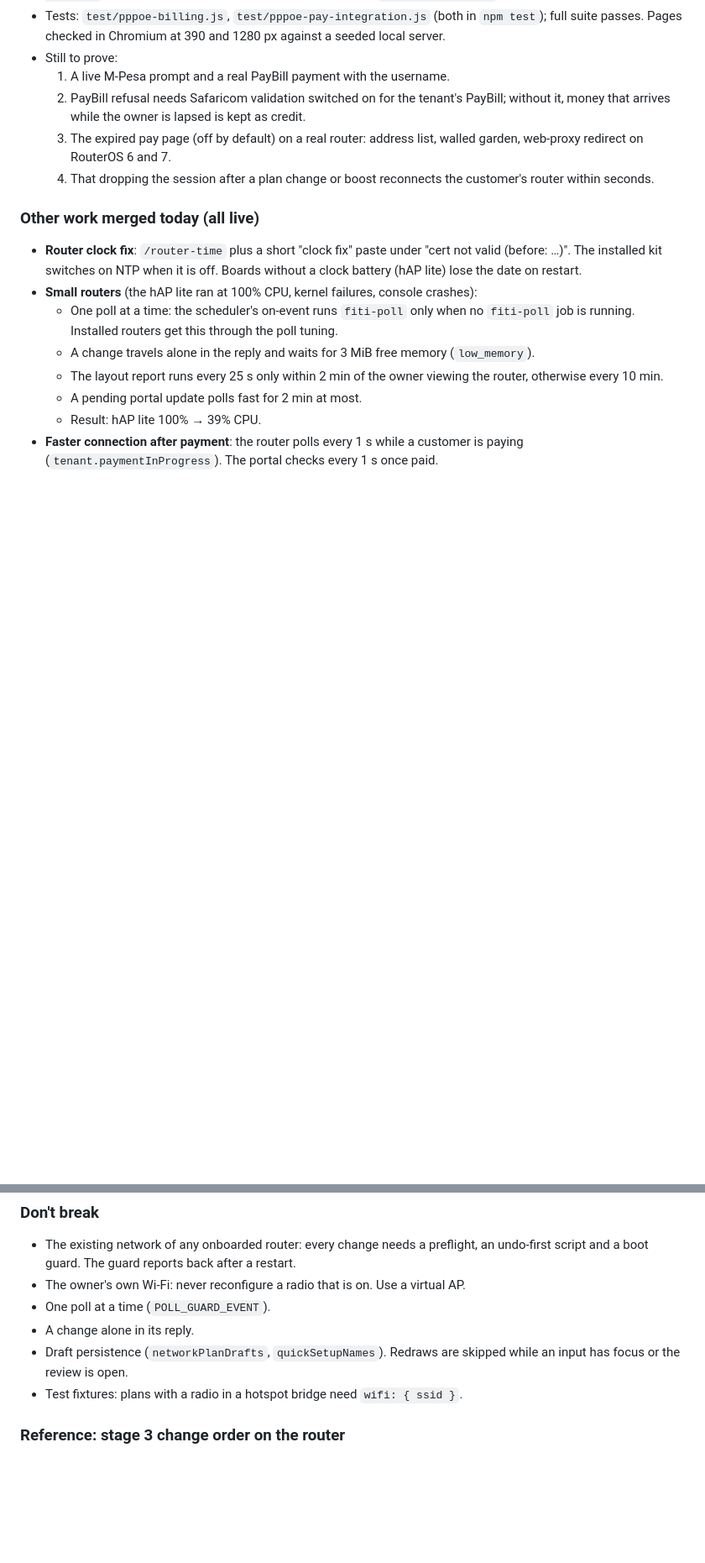
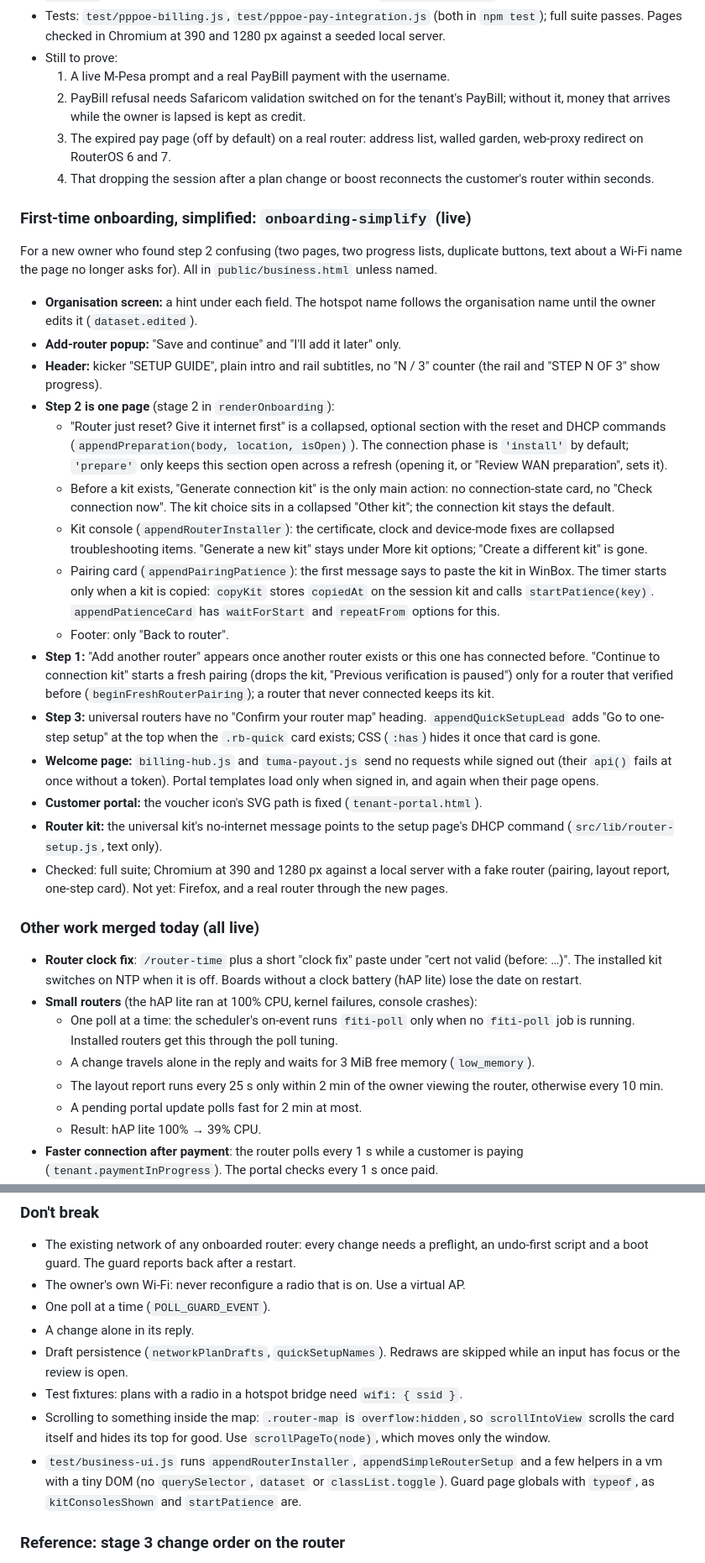
Before and after one commit to Donke01/wifi-fiti, a Markdown page: AGENT_HANDOFF.md, 2 parts joined by grey strips. Shown at 84% size. Rendered like a GitHub page; blank space fills up the shorter version.

```diff
--- a/AGENT_HANDOFF.md
+++ b/AGENT_HANDOFF.md
@@ -168,6 +172,54 @@ and refusal while the owner's own PPPoE plan has lapsed. See the README section
   4. That dropping the session after a plan change or boost reconnects the
      customer's router within seconds.
 
+### First-time onboarding, simplified: `onboarding-simplify` (live)
+
+For a new owner who found step 2 confusing (two pages, two progress lists,
+duplicate buttons, text about a Wi-Fi name the page no longer asks for).
+All in `public/business.html` unless named.
+
+- **Organisation screen:** a hint under each field. The hotspot name follows
+  the organisation name until the owner edits it (`dataset.edited`).
+- **Add-router popup:** "Save and continue" and "I'll add it later" only.
+- **Header:** kicker "SETUP GUIDE", plain intro and rail subtitles, no
+  "N / 3" counter (the rail and "STEP N OF 3" show progress).
+- **Step 2 is one page** (stage 2 in `renderOnboarding`):
+  - "Router just reset? Give it internet first" is a collapsed, optional
+    section with the reset and DHCP commands (`appendPreparation(body,
+    location, isOpen)`). The connection phase is `'install'` by default;
+    `'prepare'` only keeps this section open across a refresh (opening it,
+    or "Review WAN preparation", sets it).
+  - Before a kit exists, "Generate connection kit" is the only main action:
+    no connection-state card, no "Check connection now". The kit choice
+    sits in a collapsed "Other kit"; the connection kit stays the default.
+  - Kit console (`appendRouterInstaller`): the certificate, clock and
+    device-mode fixes are collapsed troubleshooting items. "Generate a new
+    kit" stays under More kit options; "Create a different kit" is gone.
+  - Pairing card (`appendPairingPatience`): the first message says to paste
+    the kit in WinBox. The timer starts only when a kit is copied:
+    `copyKit` stores `copiedAt` on the session kit and calls
+    `startPatience(key)`. `appendPatienceCard` has `waitForStart` and
+    `repeatFrom` options for this.
+  - Footer: only "Back to router".
+- **Step 1:** "Add another router" appears once another router exists or
+  this one has connected before. "Continue to connection kit" starts a fresh
+  pairing (drops the kit, "Previous verification is paused") only for a
+  router that verified before (`beginFreshRouterPairing`); a router that
+  never connected keeps its kit.
+- **Step 3:** universal routers have no "Confirm your router map" heading.
+  `appendQuickSetupLead` adds "Go to one-step setup" at the top when the
+  `.rb-quick` card exists; CSS (`:has`) hides it once that card is gone.
+- **Welcome page:** `billing-hub.js` and `tuma-payout.js` send no requests
+  while signed out (their `api()` fails at once without a token). Portal
+  templates load only when signed in, and again when their page opens.
+- **Customer portal:** the voucher icon's SVG path is fixed
+  (`tenant-portal.html`).
+- **Router kit:** the universal kit's no-internet message points to the
+  setup page's DHCP command (`src/lib/router-setup.js`, text only).
+- Checked: full suite; Chromium at 390 and 1280 px against a local server
+  with a fake router (pairing, layout report, one-step card). Not yet:
+  Firefox, and a real router through the new pages.
+
 ### Other work merged today (all live)
 
 - **Router clock fix**: `/router-time` plus a short "clock fix" paste under
@@ -241,6 +308,13 @@ and refusal while the owner's own PPPoE plan has lapsed. See the README section
   skipped while an input has focus or the review is open.
 - Test fixtures: plans with a radio in a hotspot bridge need
   `wifi: { ssid }`.
+- Scrolling to something inside the map: `.router-map` is `overflow:hidden`,
+  so `scrollIntoView` scrolls the card itself and hides its top for good.
+  Use `scrollPageTo(node)`, which moves only the window.
+- `test/business-ui.js` runs `appendRouterInstaller`, `appendSimpleRouterSetup`
+  and a few helpers in a vm with a tiny DOM (no `querySelector`, `dataset` or
+  `classList.toggle`). Guard page globals with `typeof`, as
+  `kitConsolesShown` and `startPatience` are.
 
 ### Reference: stage 3 change order on the router
 
```
Also changed, not shown: other parts of AGENT_HANDOFF.md (+40 -18 lines).
